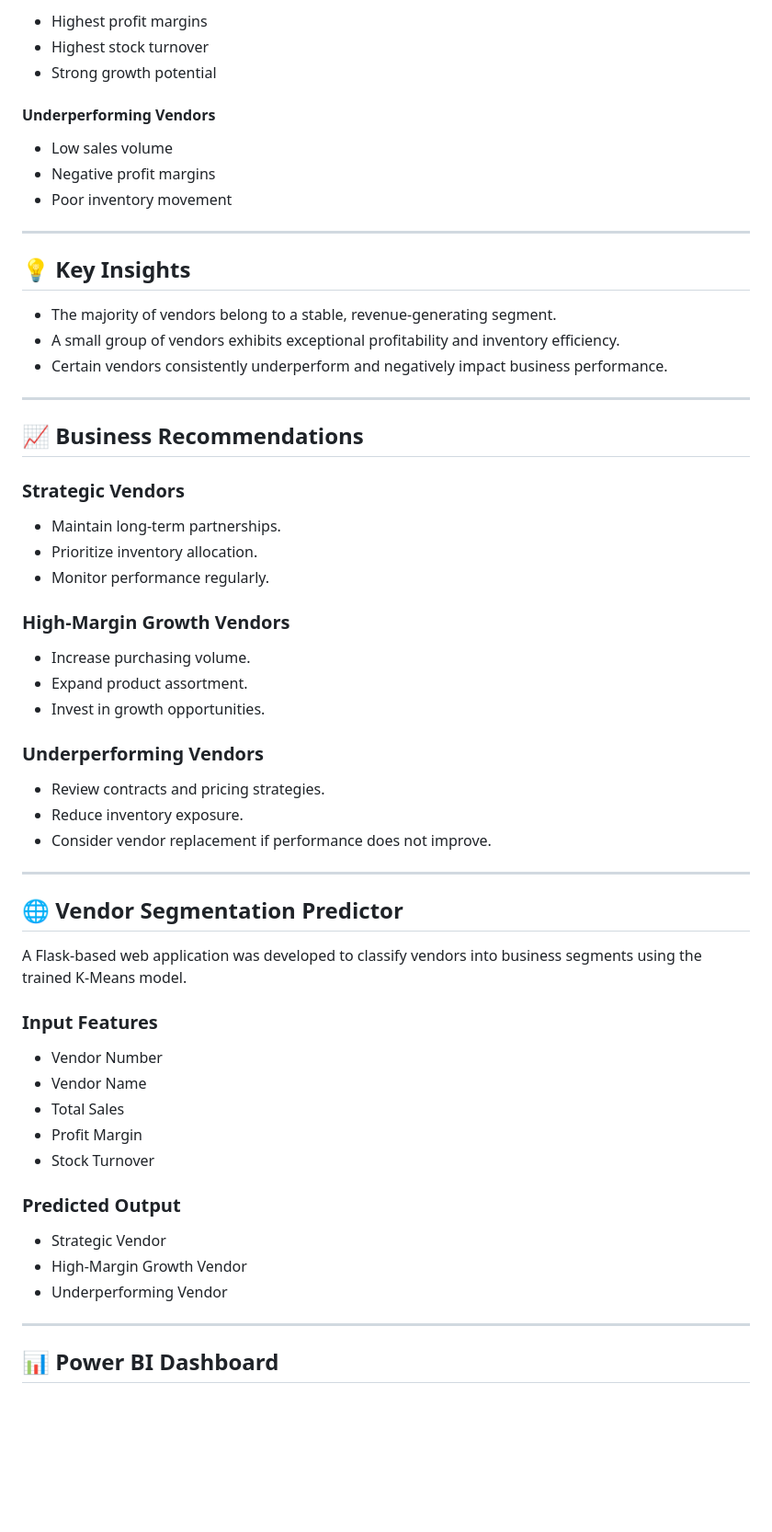
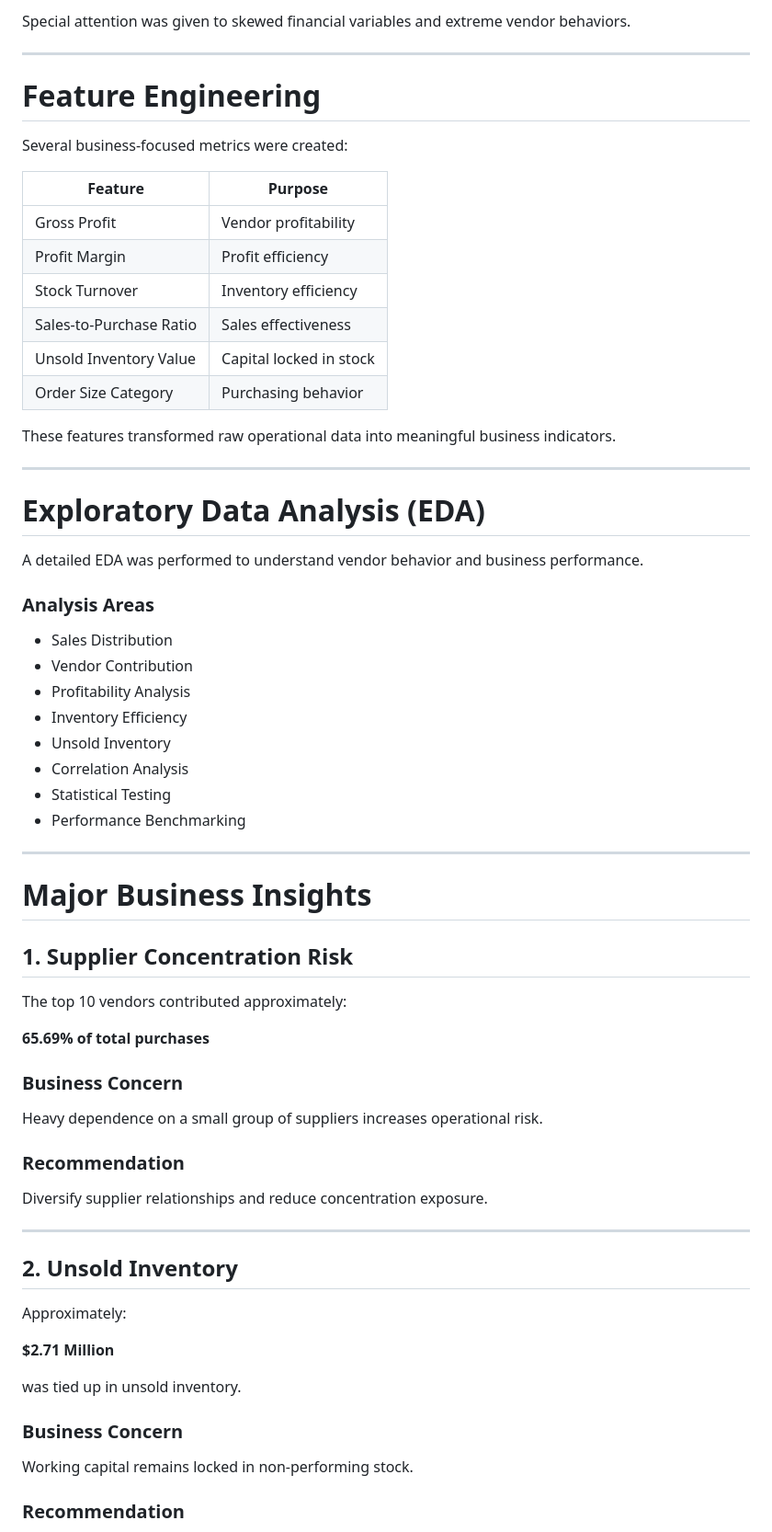
Before and after one commit to JennDavid28/Vendor-Performance-Analysis-and-Segmentation, a Markdown page: README.md, the part around one of its changes. Shown at 92% size. GitHub-like rendering; blank space fills up the shorter version.

```diff
--- a/README.md
+++ b/README.md
@@ -85,64 +139,71 @@ Applied **StandardScaler** to normalize features before clustering.
 
-* Highest profit margins
-* Highest stock turnover
-* Strong growth potential
-
-#### Underperforming Vendors
-
-* Low sales volume
-* Negative profit margins
-* Poor inventory movement
+Special attention was given to skewed financial variables and extreme vendor behaviors.
 
 ---
 
-## 💡 Key Insights
+# Feature Engineering
 
-* The majority of vendors belong to a stable, revenue-generating segment.
-* A small group of vendors exhibits exceptional profitability and inventory efficiency.
-* Certain vendors consistently underperform and negatively impact business performance.
+Several business-focused metrics were created:
+
+| Feature | Purpose |
+|----------|----------|
+| Gross Profit | Vendor profitability |
+| Profit Margin | Profit efficiency |
+| Stock Turnover | Inventory efficiency |
+| Sales-to-Purchase Ratio | Sales effectiveness |
+| Unsold Inventory Value | Capital locked in stock |
+| Order Size Category | Purchasing behavior |
+
+These features transformed raw operational data into meaningful business indicators.
 
 ---
 
-## 📈 Business Recommendations
+# Exploratory Data Analysis (EDA)
 
-### Strategic Vendors
+A detailed EDA was performed to understand vendor behavior and business performance.
 
-* Maintain long-term partnerships.
-* Prioritize inventory allocation.
-* Monitor performance regularly.
+### Analysis Areas
 
-### High-Margin Growth Vendors
-
-* Increase purchasing volume.
-* Expand product assortment.
-* Invest in growth opportunities.
-
-### Underperforming Vendors
-
-* Review contracts and pricing strategies.
-* Reduce inventory exposure.
-* Consider vendor replacement if performance does not improve.
+- Sales Distribution
+- Vendor Contribution
+- Profitability Analysis
+- Inventory Efficiency
+- Unsold Inventory
+- Correlation Analysis
+- Statistical Testing
+- Performance Benchmarking
 
 ---
 
-## 🌐 Vendor Segmentation Predictor
+# Major Business Insights
 
-A Flask-based web application was developed to classify vendors into business segments using the trained K-Means model.
+## 1. Supplier Concentration Risk
 
-### Input Features
+The top 10 vendors contributed approximately:
 
-* Vendor Number
-* Vendor Name
-* Total Sales
-* Profit Margin
-* Stock Turnover
+**65.69% of total purchases**
 
-### Predicted Output
+### Business Concern
 
-* Strategic Vendor
-* High-Margin Growth Vendor
-* Underperforming Vendor
+Heavy dependence on a small group of suppliers increases operational risk.
+
+### Recommendation
+
+Diversify supplier relationships and reduce concentration exposure.
 
 ---
 
-## 📊 Power BI Dashboard
+## 2. Unsold Inventory
+
+Approximately:
+
+**$2.71 Million**
+
+was tied up in unsold inventory.
+
+### Business Concern
+
+Working capital remains locked in non-performing stock.
+
+### Recommendation
+
```
Also changed, not shown: other parts of README.md (+415 -68 lines).
